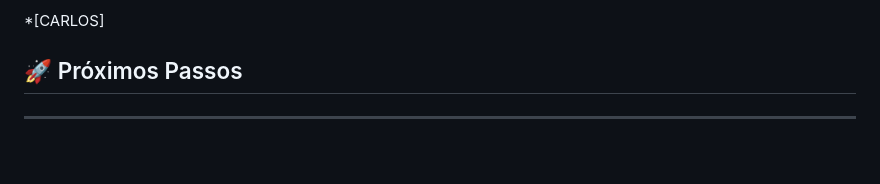
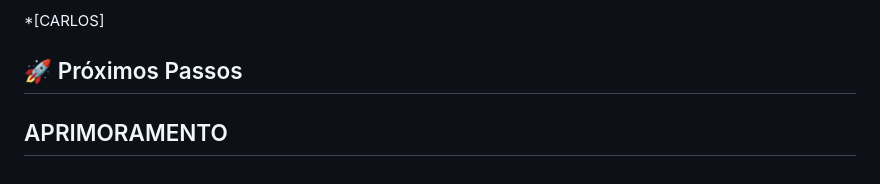
Before and after one commit to FL4V10ARC/ECOAGRO, a Markdown page: README.md, the part around the change. Drawn GitHub-style; blank space fills up the shorter version.

```diff
--- a/README.md
+++ b/README.md
@@ -79,6 +79,5 @@ Este projeto está licenciado sob a licença [MIT License] - veja o arquivo [MIT
 
 ## 🚀 Próximos Passos
 
-
-
+APRIMORAMENTO
 ---
```
